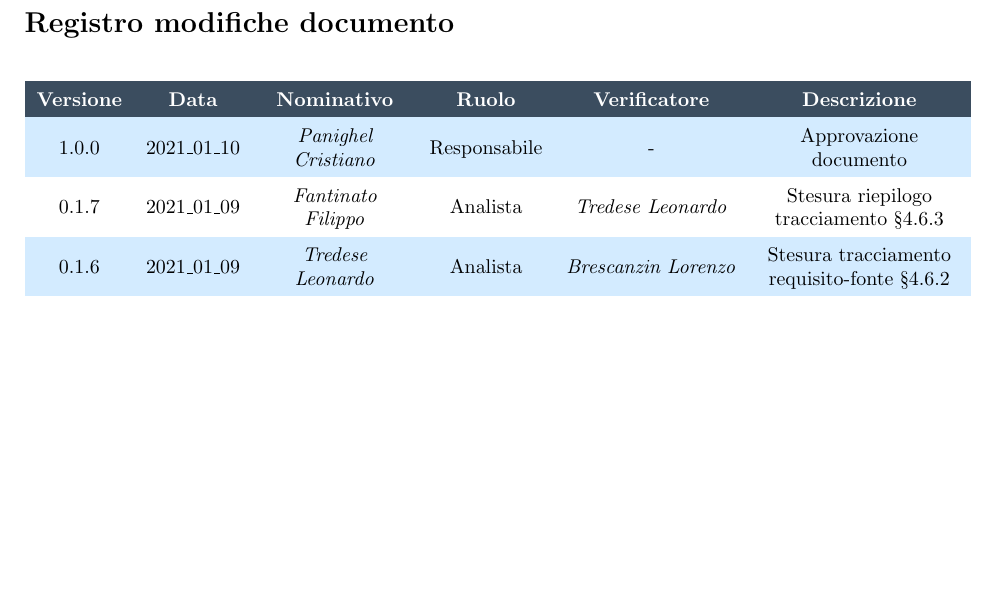
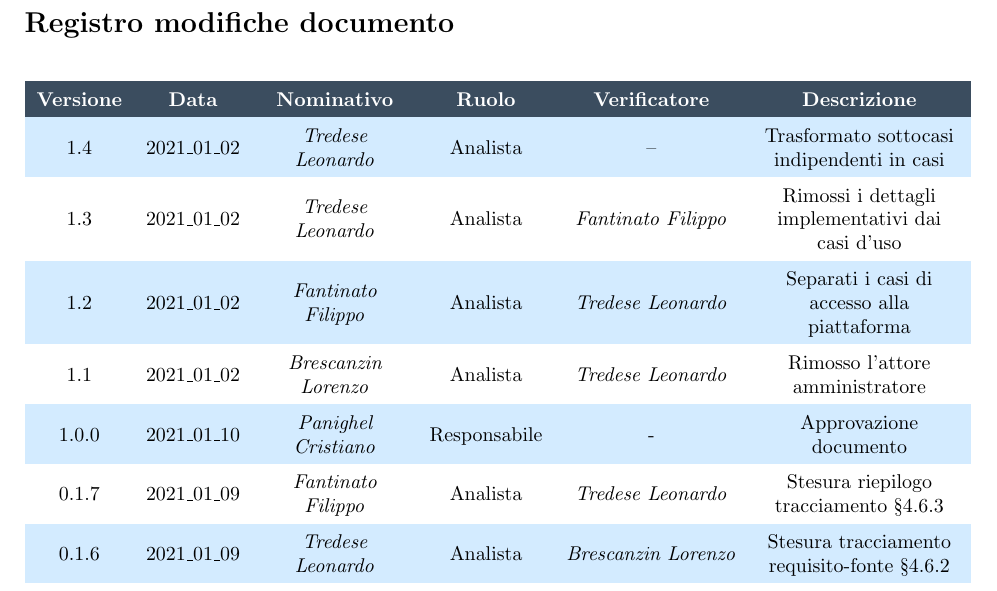
Before and after one commit to NotOnlyStudents/Documentazione, a LaTeX document (DocumentiPubblici/AnalisiDeiRequisiti/AnalisiDeiRequisiti_1.0.0.tex, which reads DocumentiPubblici/AnalisiDeiRequisiti/Sezioni/RegistroModifiche.tex): part of page 2 of 46, cut so that both start at the same text, the shorter picture padded with empty space. Compiled offline with pdfLaTeX.

Commit message:
Aggiunte le entrate al registro modifiche

```diff
--- a/DocumentiPubblici/AnalisiDeiRequisiti/Sezioni/RegistroModifiche.tex
+++ b/DocumentiPubblici/AnalisiDeiRequisiti/Sezioni/RegistroModifiche.tex
@@ -1,4 +1,13 @@
 \registroModifiche{
+
+	1.4 & 2021\_01\_02 & \TL{} & Analista & -- & Trasformato sottocasi indipendenti in casi \\
+
+	1.3 & 2021\_01\_02 & \TL{} & Analista & \FF{} & Rimossi i dettagli implementativi dai casi d'uso \\
+
+	1.2 & 2021\_01\_02 & \FF{} & Analista & \TL{} & Separati i casi di accesso alla piattaforma \\
+
+	1.1 & 2021\_01\_02 & \BL{} & Analista & \TL{} & Rimosso l'attore amministratore \\
+
 	1.0.0 & 2021\_01\_10 & \PC{} & Responsabile & - & Approvazione documento \\
 
 	0.1.7 & 2021\_01\_09 & \FF{} & Analista & \TL{} & Stesura riepilogo tracciamento \S\ref{Riepilogo} \\
```
